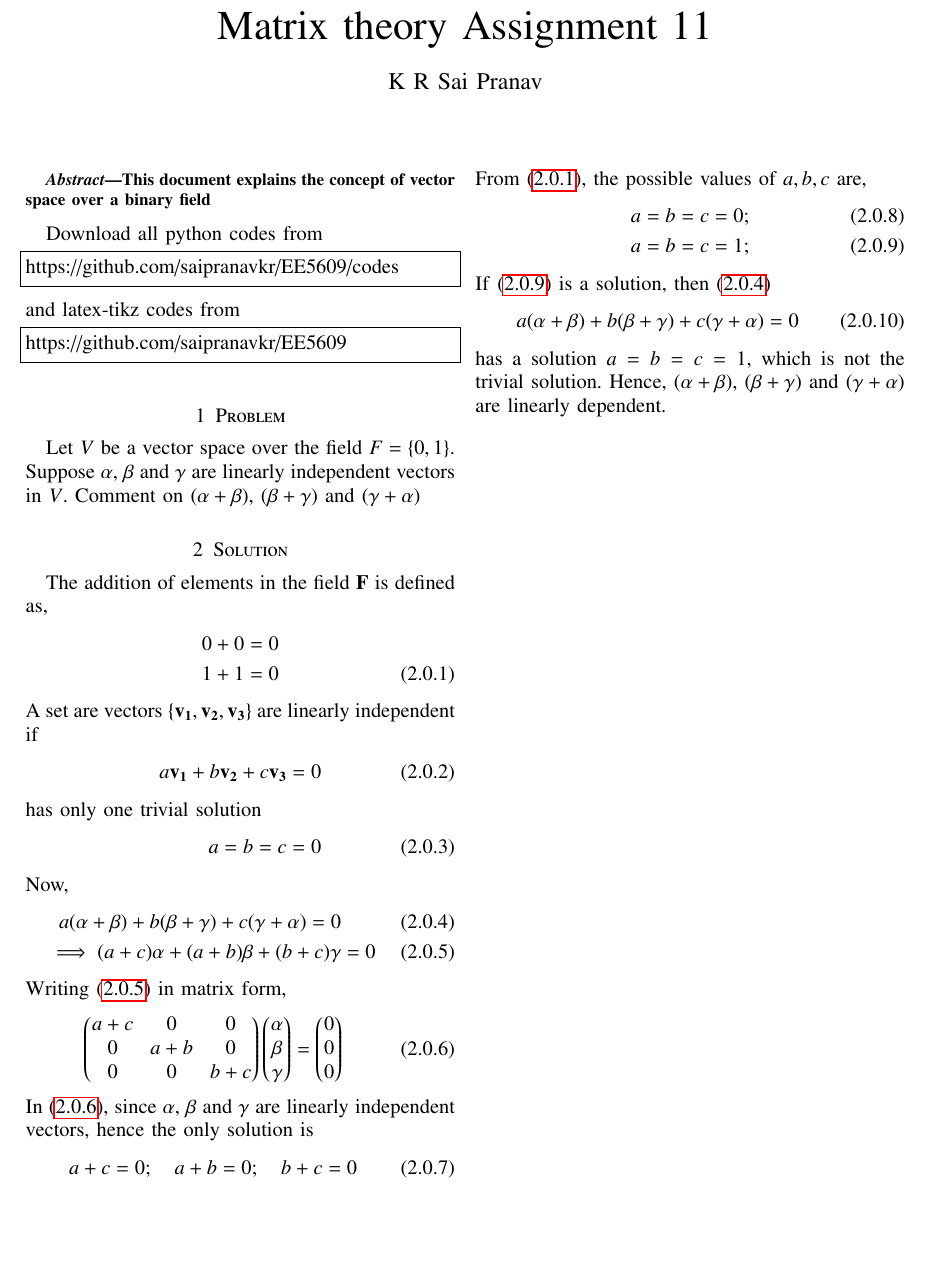
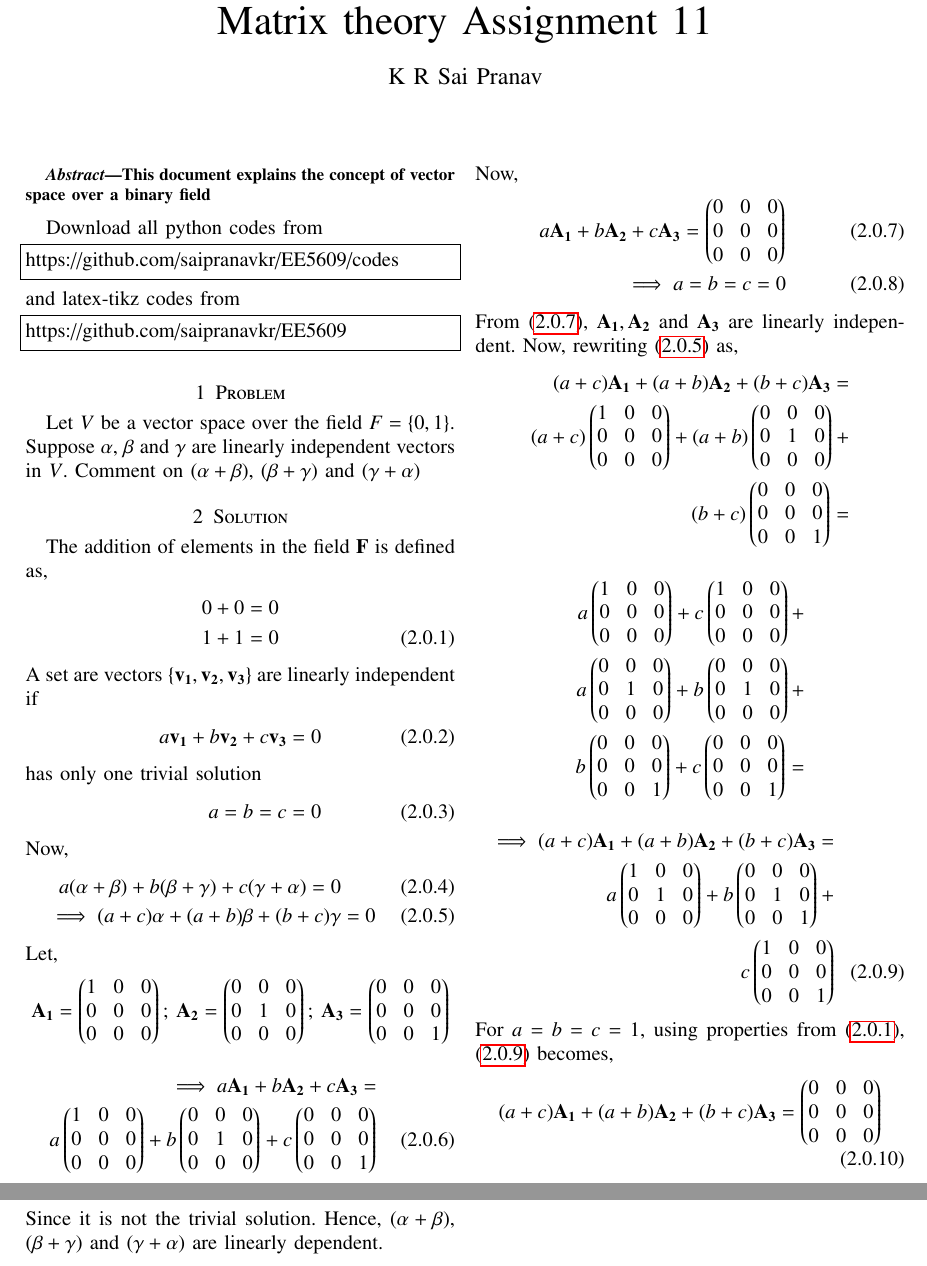
Before and after one commit to saipranavkr/EE5609, a LaTeX problem sheet (Assignment_11/Assignment_11.tex): part of the page before the commit and two parts of pages 1 and 2 of 2 after it, the two joined at a grey line, cut so that both start at the same text, the shorter picture padded with empty space. Compiled offline with pdfLaTeX.

Commit message:
Add files via upload

```diff
--- a/Assignment_11/Assignment_11.tex
+++ b/Assignment_11/Assignment_11.tex
@@ -275,23 +275,46 @@ Now,
     a(\alpha + \beta) + b(\beta + \gamma) + c(\gamma + \alpha) = 0 \label{eq:eq_4} \\
     \implies (a+c)\alpha + (a+b)\beta + (b+c)\gamma &= 0 \label{eq:eq_5}
 \end{align}
-Writing \eqref{eq:eq_5} in matrix form,
+Let,
 \begin{align}
-    \myvec{a+c & 0 & 0 \\ 0 & a+b & 0 \\ 0 & 0 & b+c}\myvec{\alpha \\
-    \beta \\ \gamma} = \myvec{0 \\ 0 \\ 0} \label{eq:eq_6}
+    \vec{A_1} = \myvec{1 & 0 & 0 \\ 0 & 0 & 0 \\ 0 & 0 & 0}; \:
+    \vec{A_2} = \myvec{0 & 0 & 0 \\ 0 & 1 & 0 \\ 0 & 0 & 0}; \:
+    \vec{A_3} = \myvec{0 & 0 & 0 \\ 0 & 0 & 0 \\ 0 & 0 & 1} \nonumber
 \end{align}
-In \eqref{eq:eq_6}, since $\alpha$, $\beta$ and $\gamma$ are linearly independent vectors, hence the only solution is
+\begin{align} \label{eq:eq_6}
+    \implies a\vec{A_1} + b\vec{A_2} + c\vec{A_3} = \nonumber \\
+    a\myvec{1 & 0 & 0 \\ 0 & 0 & 0 \\ 0 & 0 & 0} +
+    b\myvec{0 & 0 & 0 \\ 0 & 1 & 0 \\ 0 & 0 & 0} +
+    c\myvec{0 & 0 & 0 \\ 0 & 0 & 0 \\ 0 & 0 & 1}
+\end{align}
+Now,
 \begin{align}
-    a+c = 0; \quad a+b = 0; \quad b+c = 0 \label{eq:eq_7}
+    a\vec{A_1} + b\vec{A_2} + c\vec{A_3} = \myvec{0 & 0 & 0 \\ 0 & 0 & 0 \\ 0 & 0 & 0} \label{eq:eq_7} \\
+    \implies a = b = c = 0 \label{eq:eq_8}
 \end{align}
-From \eqref{eq:eq_1}, the possible values of $a, b, c$ are,
+From \eqref{eq:eq_7}, $\vec{A_1}, \vec{A_2}$ and $\vec{A_3}$ are linearly independent. Now, rewriting \eqref{eq:eq_5} as,
 \begin{align}
-    a = b = c = 0; \label{eq:eq_8} \\
-    a = b = c = 1; \label{eq:eq_9}
+    (a+c)\vec{A_1} + (a+b)\vec{A_2} + (b+c)\vec{A_3} = \nonumber \\
+    (a+c)\myvec{1 & 0 & 0 \\ 0 & 0 & 0 \\ 0 & 0 & 0} +
+    (a+b)\myvec{0 & 0 & 0 \\ 0 & 1 & 0 \\ 0 & 0 & 0} + \nonumber \\
+    (b+c)\myvec{0 & 0 & 0 \\ 0 & 0 & 0 \\ 0 & 0 & 1} = \nonumber
 \end{align}
-If \eqref{eq:eq_9} is a solution, then \eqref{eq:eq_4}
 \begin{align}
-    a(\alpha + \beta) + b(\beta + \gamma) + c(\gamma + \alpha) = 0
+    a\myvec{1 & 0 & 0 \\ 0 & 0 & 0 \\ 0 & 0 & 0} +
+    c\myvec{1 & 0 & 0 \\ 0 & 0 & 0 \\ 0 & 0 & 0} + \nonumber \\
+    a\myvec{0 & 0 & 0 \\ 0 & 1 & 0 \\ 0 & 0 & 0} +
+    b\myvec{0 & 0 & 0 \\ 0 & 1 & 0 \\ 0 & 0 & 0} + \nonumber \\
+    b\myvec{0 & 0 & 0 \\ 0 & 0 & 0 \\ 0 & 0 & 1} +
+    c\myvec{0 & 0 & 0 \\ 0 & 0 & 0 \\ 0 & 0 & 1} = \nonumber
 \end{align}
-has a solution $a = b = c = 1$, which is not the trivial solution. Hence, $(\alpha + \beta)$, $(\beta + \gamma)$ and $(\gamma + \alpha)$ are linearly dependent.
+\begin{align}
+    \implies(a+c)\vec{A_1} + (a+b)\vec{A_2} + (b+c)\vec{A_3} = \nonumber \\ a\myvec{1 & 0 & 0 \\ 0 & 1 & 0 \\ 0 & 0 & 0} +
+    b\myvec{0 & 0 & 0 \\ 0 & 1 & 0 \\ 0 & 0 & 1} + \nonumber \\
+    c\myvec{1 & 0 & 0 \\ 0 & 0 & 0 \\ 0 & 0 & 1} \label{eq:eq_9}
+\end{align}
+For $a = b = c = 1$, using properties from \eqref{eq:eq_1},  \eqref{eq:eq_9} becomes,
+\begin{align}
+    (a+c)\vec{A_1} + (a+b)\vec{A_2} + (b+c)\vec{A_3} = \myvec{0 & 0 & 0 \\ 0 & 0 & 0 \\ 0 & 0 & 0} \label{eq:eq_10}
+\end{align}
+Since it is not the trivial solution. Hence, $(\alpha + \beta)$, $(\beta + \gamma)$ and $(\gamma + \alpha)$ are linearly dependent.
 \end{document}
```
Also changed, not shown: Assignment_11/Assignment_11.pdf.
